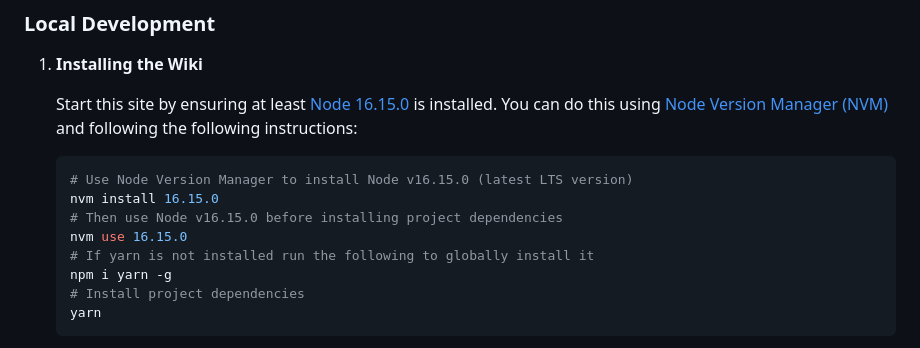
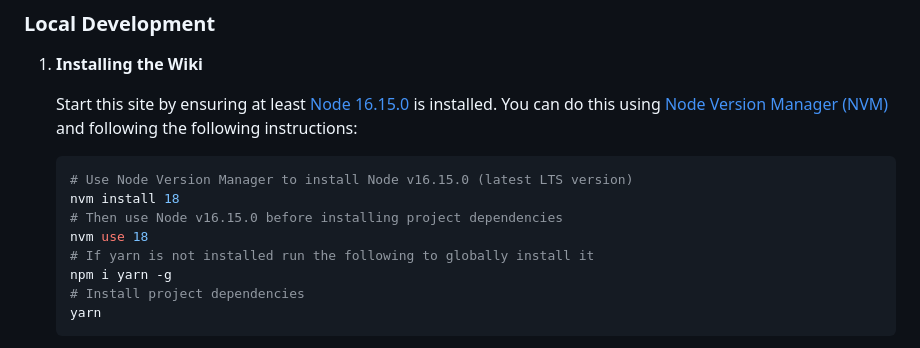
Before and after one commit to UKHomeOfficeForms/hof-guide, a Markdown page: README.md, the part around the change. Drawn GitHub-style.

````diff
--- a/README.md
+++ b/README.md
@@ -60,9 +60,9 @@ GovUK styles and JS taken from static assets generated by the [X-GovUK Eleventy
     Start this site by ensuring at least [Node 16.15.0](https://nodejs.org/en/blog/release/v16.15.0/) is installed. You can do this using [Node Version Manager (NVM)](https://tecadmin.net/install-nvm-macos-with-homebrew/) and following the following instructions:
     ```shell
     # Use Node Version Manager to install Node v16.15.0 (latest LTS version)
-    nvm install 16.15.0
+    nvm install 18
     # Then use Node v16.15.0 before installing project dependencies
-    nvm use 16.15.0
+    nvm use 18
     # If yarn is not installed run the following to globally install it
     npm i yarn -g
     # Install project dependencies
````
